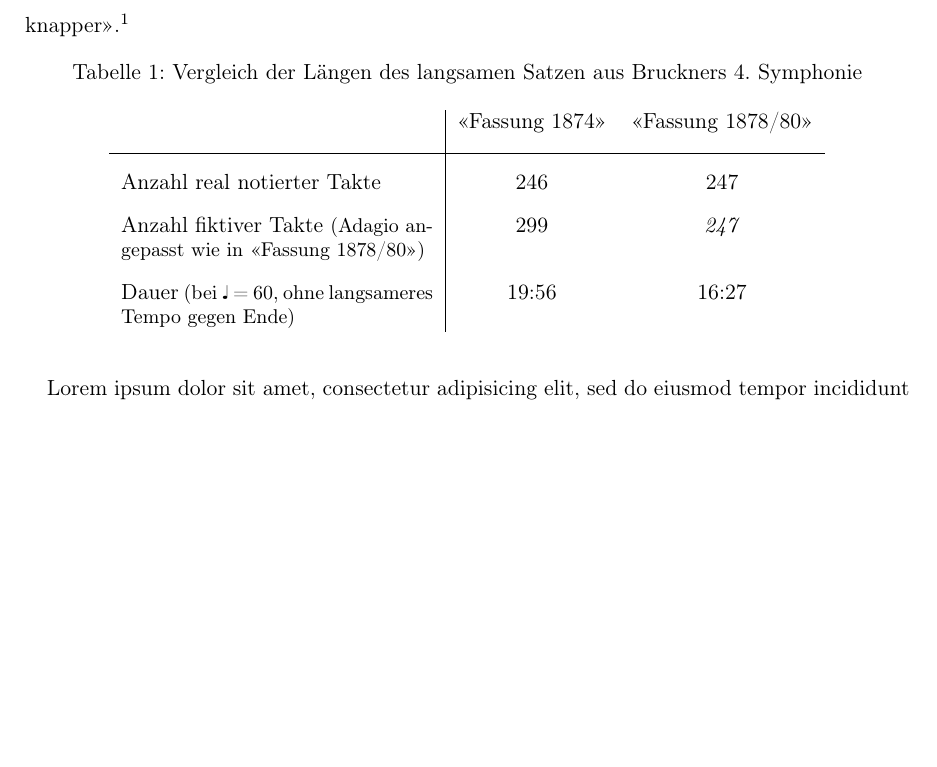
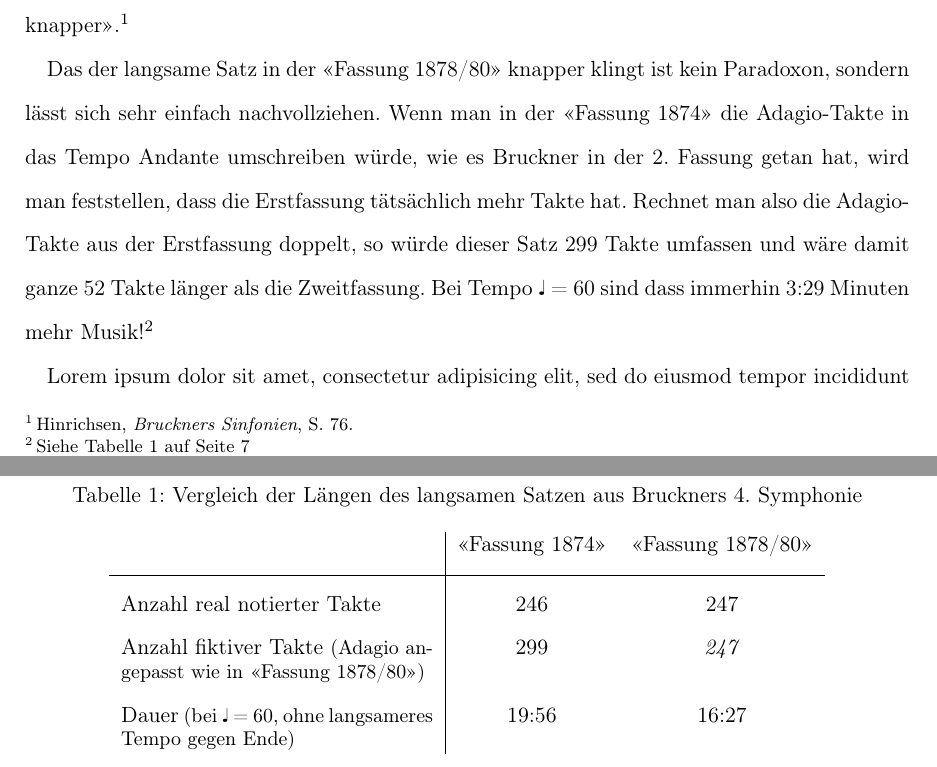
Before and after one commit to WolfgangDrescher/Bruckner-4.-Symphonie, a LaTeX document (index.tex, which reads section/vergleich.tex): part of page 6 of 10 before the commit and two parts of pages 6 and 7 of 10 after it, the two joined at a grey line, cut so that both start at the same text, the shorter picture padded with empty space. Compiled offline with pdfLaTeX.

Commit message:
Added text about Hinrichsen paradoxon

```diff
--- a/section/vergleich.tex
+++ b/section/vergleich.tex
@@ -9,6 +9,11 @@ Eine offene Frage bleibt, ob Bruckner wirklich mit Adagio tatsächlich ein halb
 Dagegen spricht für mich allerdings, dass Bruckner in der «Fassung 1878/80», also schon vier Jahre später, den Seitensatz so arrangiert hat, dass er auch im \emph{Andante quasi allegretto} klingt.
 
 Hinrichsen schreibt dazu: «In der zweiten Fassung ist der Satz sogar um einen Takt länger, als in der ersten (247 anstatt 246 Takte); paradoxerweise wirkt er jedoch weitaus konziser und knapper»\autocite[76]{hinrichsen:bruckner}.
+
+Das der langsame Satz in der «Fassung 1878/80» knapper klingt ist kein Paradoxon, sondern lässt sich sehr einfach nachvollziehen.
+Wenn man in der «Fassung 1874» die Adagio-Takte in das Tempo Andante umschreiben würde, wie es Bruckner in der 2.~Fassung getan hat, wird man feststellen, dass die Erstfassung tätsächlich mehr Takte hat.
+Rechnet man also die Adagio-Takte aus der Erstfassung doppelt, so würde dieser Satz 299 Takte umfassen und wäre damit ganze 52 Takte länger als die Zweitfassung.
+Bei Tempo \quarternote~=~60 sind dass immerhin 3:29 Minuten mehr Musik!\footnote{Siehe Tabelle~\ref{tab:duration} auf Seite~\pageref{tab:duration}}
 
 \begin{table}[htbp]
 	\caption{Vergleich der Längen des langsamen Satzen aus Bruckners 4. Symphonie}
```
